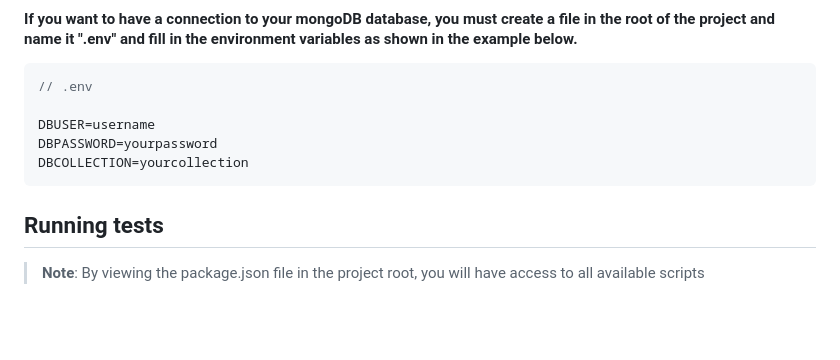
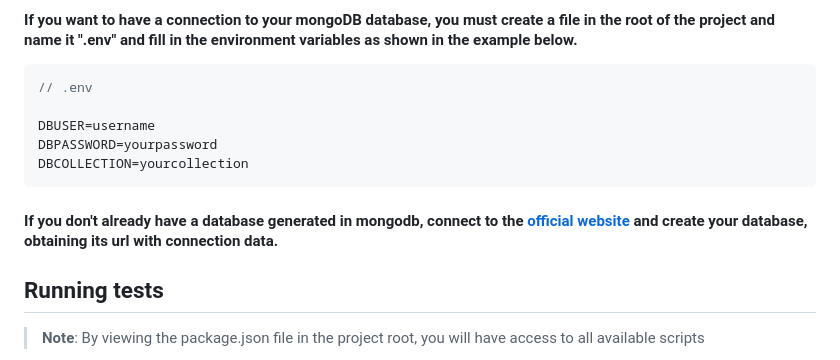
Before and after one commit to luizfelipegois/gustor-recipe-api, a Markdown page: README.md, the part around the change. Drawn GitHub-style; blank space fills up the shorter version.

Commit message:
add URL to mongodb official website

````diff
--- a/README.md
+++ b/README.md
@@ -168,6 +168,7 @@ DBUSER=username
 DBPASSWORD=yourpassword
 DBCOLLECTION=yourcollection
 ```
+#### If you don't already have a database generated in mongodb, connect to the <a href="https://www.mongodb.com/">official website</a> and create your database, obtaining its url with connection data.
 
 ## Running tests
 
````
